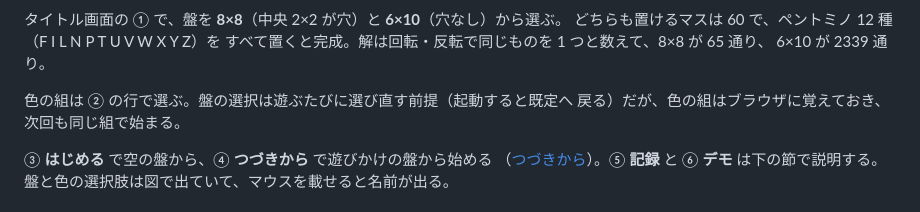
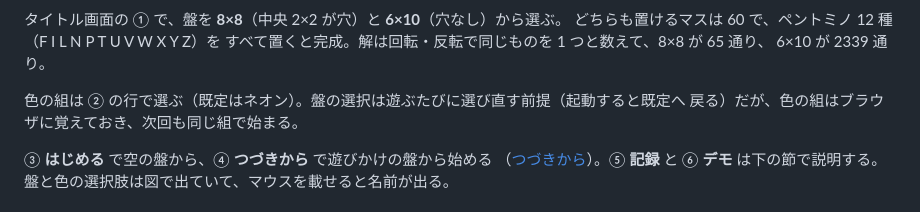
Before and after one commit to ytani01/pentomino-puzzle, a Markdown page: docs/UsersGuide.md, the part around the change. GitHub-like rendering.

```diff
--- a/docs/UsersGuide.md
+++ b/docs/UsersGuide.md
@@ -12,7 +12,7 @@
 すべて置くと完成。解は回転・反転で同じものを 1 つと数えて、8×8 が 65 通り、
 6×10 が 2339 通り。
 
-色の組は ② の行で選ぶ。盤の選択は遊ぶたびに選び直す前提（起動すると既定へ
+色の組は ② の行で選ぶ（既定はネオン）。盤の選択は遊ぶたびに選び直す前提（起動すると既定へ
 戻る）だが、色の組はブラウザに覚えておき、次回も同じ組で始まる。
 
 ③ **はじめる** で空の盤から、④ **つづきから** で遊びかけの盤から始める
```
Also changed, not shown: TODO.md (+1 -18 lines), archives/index.md (+1 -0 lines), archives/todo/TODO-086. 色の組の既定をネオンにし、README の GIF もネオンで撮り直す.md (added, +43 -0 lines), docs/images/demo.gif, 5 other files.
